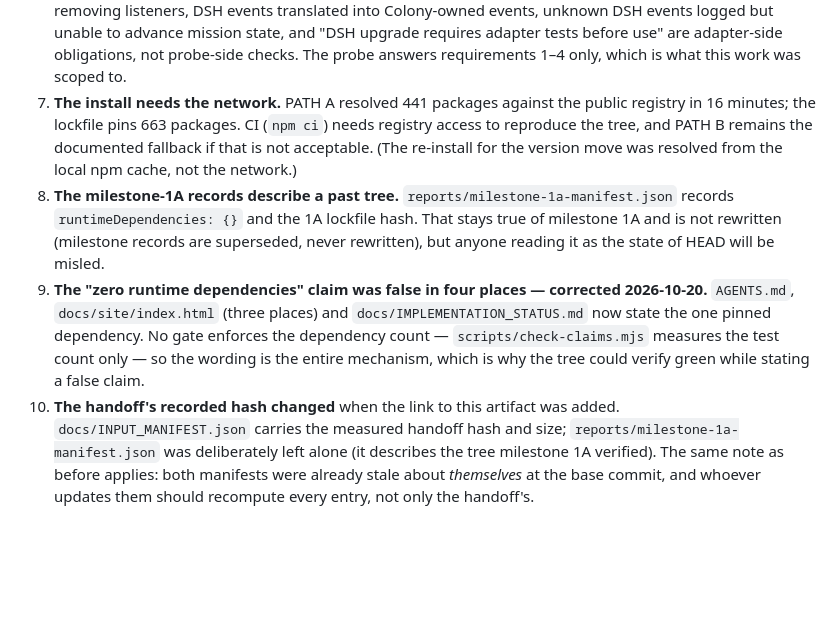
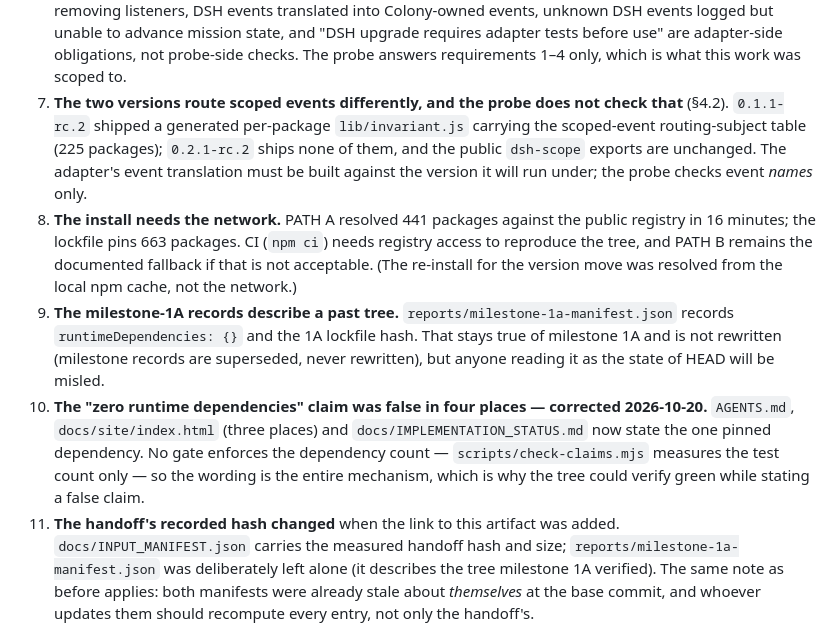
Before and after one commit to faresrafat3/colony-kernel, a Markdown page: docs/dsh-compatibility-evidence.md, the part around one of its changes. GitHub-like rendering; blank space fills up the shorter version.

```diff
--- a/docs/dsh-compatibility-evidence.md
+++ b/docs/dsh-compatibility-evidence.md
@@ -411,22 +451,28 @@ Listed as unresolved. None of these is closed by this file.
    mission state, and "DSH upgrade requires adapter tests before use" are
    adapter-side obligations, not probe-side checks. The probe answers
    requirements 1–4 only, which is what this work was scoped to.
-7. **The install needs the network.** PATH A resolved 441 packages against the
+7. **The two versions route scoped events differently, and the probe does not
+   check that** (§4.2). `0.1.1-rc.2` shipped a generated per-package
+   `lib/invariant.js` carrying the scoped-event routing-subject table (225
+   packages); `0.2.1-rc.2` ships none of them, and the public `dsh-scope`
+   exports are unchanged. The adapter's event translation must be built
+   against the version it will run under; the probe checks event *names* only.
+8. **The install needs the network.** PATH A resolved 441 packages against the
    public registry in 16 minutes; the lockfile pins 663 packages. CI (`npm ci`)
    needs registry access to reproduce the tree, and PATH B remains the
    documented fallback if that is not acceptable. (The re-install for the
    version move was resolved from the local npm cache, not the network.)
-8. **The milestone-1A records describe a past tree.** `reports/milestone-1a-manifest.json`
+9. **The milestone-1A records describe a past tree.** `reports/milestone-1a-manifest.json`
    records `runtimeDependencies: {}` and the 1A lockfile hash. That stays true
    of milestone 1A and is not rewritten (milestone records are superseded,
    never rewritten), but anyone reading it as the state of HEAD will be misled.
-9. **The "zero runtime dependencies" claim was false in four places — corrected
+10. **The "zero runtime dependencies" claim was false in four places — corrected
    2026-10-20.** `AGENTS.md`, `docs/site/index.html` (three places) and
    `docs/IMPLEMENTATION_STATUS.md` now state the one pinned dependency. No
    gate enforces the dependency count — `scripts/check-claims.mjs` measures the
    test count only — so the wording is the entire mechanism, which is why the
    tree could verify green while stating a false claim.
-10. **The handoff's recorded hash changed** when the link to this artifact was
+11. **The handoff's recorded hash changed** when the link to this artifact was
     added. `docs/INPUT_MANIFEST.json` carries the measured handoff hash and
     size; `reports/milestone-1a-manifest.json` was deliberately left alone (it
     describes the tree milestone 1A verified). The same note as before applies:
```
Also changed, not shown: other parts of docs/dsh-compatibility-evidence.md (+40 -0 lines), CHANGELOG.md (+10 -0 lines), docs/IMPLEMENTATION_STATUS.md (+1 -0 lines).
